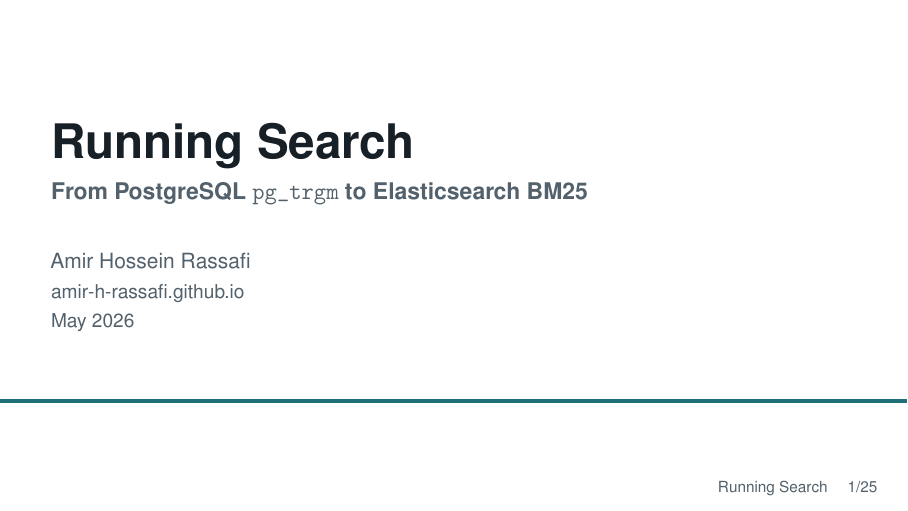
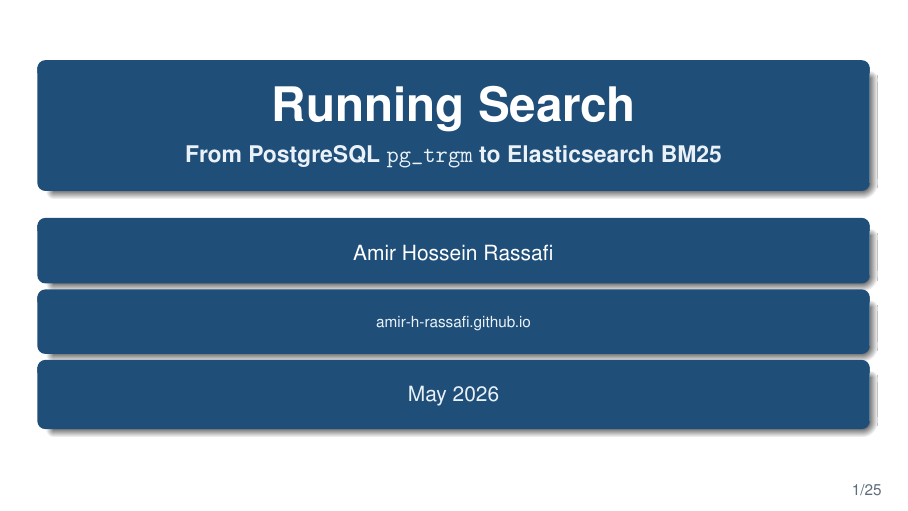
Before and after one commit to amir-h-rassafi/presentation, LaTeX slides (presentations/search-migration/main.tex, which reads common/preamble.tex): page 1 of 25. Compiled offline with pdfLaTeX.

Commit message:
Use standard colored Beamer theme

```diff
--- a/common/preamble.tex
+++ b/common/preamble.tex
@@ -1,4 +1,6 @@
-\usetheme{default}
+\usetheme{Madrid}
+\usecolortheme{dolphin}
+\usefonttheme{professionalfonts}
 
 \usepackage[T1]{fontenc}
 \usepackage[scaled=0.96]{helvet}
@@ -9,89 +11,58 @@
 
 \renewcommand{\familydefault}{\sfdefault}
 
-\definecolor{Ink}{HTML}{172026}
-\definecolor{MutedInk}{HTML}{52616B}
-\definecolor{RuleGrey}{HTML}{D8DEE3}
-\definecolor{PanelGrey}{HTML}{F4F6F7}
-\definecolor{Accent}{HTML}{1F6F78}
-\definecolor{AccentSoft}{HTML}{E7F1F3}
-\definecolor{Warn}{HTML}{9B5C16}
-\definecolor{WarnSoft}{HTML}{FFF4E3}
+\definecolor{PrimaryBlue}{HTML}{1F4E79}
+\definecolor{PrimaryBlueDark}{HTML}{173B5C}
+\definecolor{SecondaryTeal}{HTML}{2A7F78}
+\definecolor{WarmAccent}{HTML}{C56B2C}
+\definecolor{LightBlue}{HTML}{EAF2F8}
+\definecolor{LightTeal}{HTML}{E8F4F2}
+\definecolor{TextInk}{HTML}{1B2631}
+\definecolor{MutedText}{HTML}{5D6D7E}
 
-\setbeamercolor{normal text}{fg=Ink,bg=white}
-\setbeamercolor{structure}{fg=Accent}
-\setbeamercolor{frametitle}{fg=Ink,bg=white}
-\setbeamercolor{title}{fg=Ink}
-\setbeamercolor{subtitle}{fg=MutedInk}
-\setbeamercolor{author}{fg=MutedInk}
-\setbeamercolor{institute}{fg=MutedInk}
-\setbeamercolor{date}{fg=MutedInk}
-\setbeamercolor{item}{fg=Accent}
-\setbeamercolor{subitem}{fg=Accent}
-\setbeamercolor{block title}{fg=Ink,bg=AccentSoft}
-\setbeamercolor{block body}{fg=Ink,bg=PanelGrey}
-\setbeamercolor{block title example}{fg=Ink,bg=AccentSoft}
-\setbeamercolor{block body example}{fg=Ink,bg=PanelGrey}
-\setbeamercolor{block title alerted}{fg=Ink,bg=WarnSoft}
-\setbeamercolor{block body alerted}{fg=Ink,bg=PanelGrey}
-\setbeamercolor{footline}{fg=MutedInk,bg=white}
+\setbeamercolor{palette primary}{fg=white,bg=PrimaryBlue}
+\setbeamercolor{palette secondary}{fg=white,bg=SecondaryTeal}
+\setbeamercolor{palette tertiary}{fg=white,bg=PrimaryBlueDark}
+\setbeamercolor{palette quaternary}{fg=white,bg=WarmAccent}
+\setbeamercolor{structure}{fg=PrimaryBlue}
+\setbeamercolor{normal text}{fg=TextInk,bg=white}
+\setbeamercolor{frametitle}{fg=white,bg=PrimaryBlue}
+\setbeamercolor{title}{fg=white,bg=PrimaryBlue}
+\setbeamercolor{subtitle}{fg=LightBlue,bg=PrimaryBlue}
+\setbeamercolor{author}{fg=white,bg=PrimaryBlue}
+\setbeamercolor{institute}{fg=LightBlue,bg=PrimaryBlue}
+\setbeamercolor{date}{fg=LightBlue,bg=PrimaryBlue}
+\setbeamercolor{block title}{fg=white,bg=PrimaryBlue}
+\setbeamercolor{block body}{fg=TextInk,bg=LightBlue}
+\setbeamercolor{block title example}{fg=white,bg=SecondaryTeal}
+\setbeamercolor{block body example}{fg=TextInk,bg=LightTeal}
+\setbeamercolor{block title alerted}{fg=white,bg=WarmAccent}
+\setbeamercolor{block body alerted}{fg=TextInk,bg=WarmAccent!12}
+\setbeamercolor{item}{fg=SecondaryTeal}
+\setbeamercolor{subitem}{fg=PrimaryBlue}
+\setbeamercolor{section in toc}{fg=PrimaryBlue}
+\setbeamercolor{subsection in toc}{fg=MutedText}
+\setbeamercolor{footline}{fg=MutedText,bg=white}
 
 \setbeamerfont{title}{size=\Huge,series=\bfseries}
 \setbeamerfont{subtitle}{size=\large}
-\setbeamerfont{author}{size=\normalsize}
-\setbeamerfont{institute}{size=\small}
-\setbeamerfont{date}{size=\small}
 \setbeamerfont{frametitle}{size=\Large,series=\bfseries}
-\setbeamerfont{framesubtitle}{size=\normalsize}
 \setbeamerfont{block title}{series=\bfseries}
 \setbeamerfont{footline}{size=\scriptsize}
 
 \setbeamertemplate{navigation symbols}{}
-\setbeamertemplate{itemize item}{\raise0.2ex\hbox{\small$\bullet$}}
-\setbeamertemplate{itemize subitem}{\raise0.2ex\hbox{\tiny$\bullet$}}
+\setbeamertemplate{blocks}[rounded][shadow=false]
+\setbeamertemplate{itemize item}{\raise0.15ex\hbox{\scriptsize$\blacktriangleright$}}
+\setbeamertemplate{itemize subitem}{\raise0.15ex\hbox{\tiny$\bullet$}}
 \setbeamertemplate{enumerate item}{\insertenumlabel.}
-\setbeamertemplate{blocks}[rounded][shadow=false]
-
-\setbeamertemplate{title page}{
-  \vbox{}
-  \vfill
-  \begin{beamercolorbox}[wd=\paperwidth,leftskip=0.9cm,rightskip=0.9cm]{title}
-    {\usebeamerfont{title}\inserttitle\par}
-    \vspace{0.2cm}
-    {\usebeamerfont{subtitle}\usebeamercolor[fg]{subtitle}\insertsubtitle\par}
-    \vspace{0.7cm}
-    {\usebeamerfont{author}\usebeamercolor[fg]{author}\insertauthor\par}
-    \vspace{0.08cm}
-    {\usebeamerfont{institute}\usebeamercolor[fg]{institute}\insertinstitute\par}
-    \vspace{0.08cm}
-    {\usebeamerfont{date}\usebeamercolor[fg]{date}\insertdate\par}
-  \end{beamercolorbox}
-  \vfill
-  \begin{beamercolorbox}[wd=\paperwidth,ht=0.08cm]{structure}
-    \rule{\paperwidth}{0.08cm}
-  \end{beamercolorbox}
+\setbeamertemplate{section in toc}[sections numbered]
+\setbeamertemplate{footline}{
+  \hfill
+  \usebeamerfont{footline}\usebeamercolor[fg]{footline}
+  \insertframenumber/\inserttotalframenumber\hspace{0.45cm}\vspace{0.25cm}
 }
 
-\setbeamertemplate{frametitle}{
-  \vspace{0.45cm}
-  \begin{beamercolorbox}[wd=\paperwidth,leftskip=0.55cm,rightskip=0.55cm]{frametitle}
-    \usebeamerfont{frametitle}\insertframetitle\par
-    \vspace{0.15cm}
-    {\color{RuleGrey}\rule{\dimexpr\paperwidth-1.1cm\relax}{0.4pt}}
-  \end{beamercolorbox}
-}
-
-\setbeamertemplate{footline}{
-  \hfill
-  \usebeamerfont{footline}
-  \usebeamercolor[fg]{footline}
-  \insertshorttitle\hspace{0.35cm}\insertframenumber/\inserttotalframenumber
-  \hspace{0.45cm}
-  \vspace{0.25cm}
-}
-
-\setbeamersize{text margin left=0.7cm,text margin right=0.7cm}
-
-\linespread{1.06}
+\setbeamersize{text margin left=0.8cm,text margin right=0.8cm}
+\linespread{1.04}
 
 \titlegraphic{}
```
